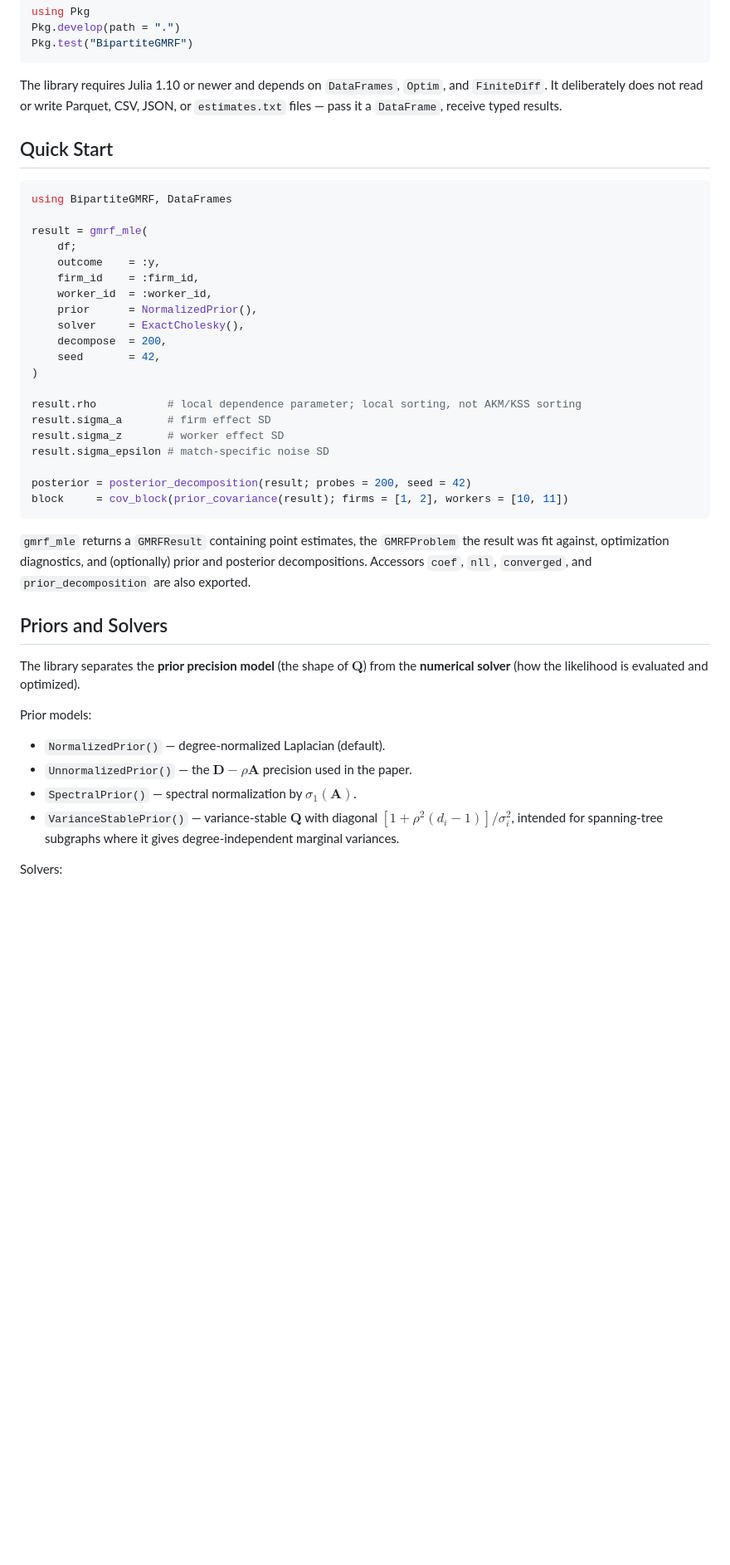
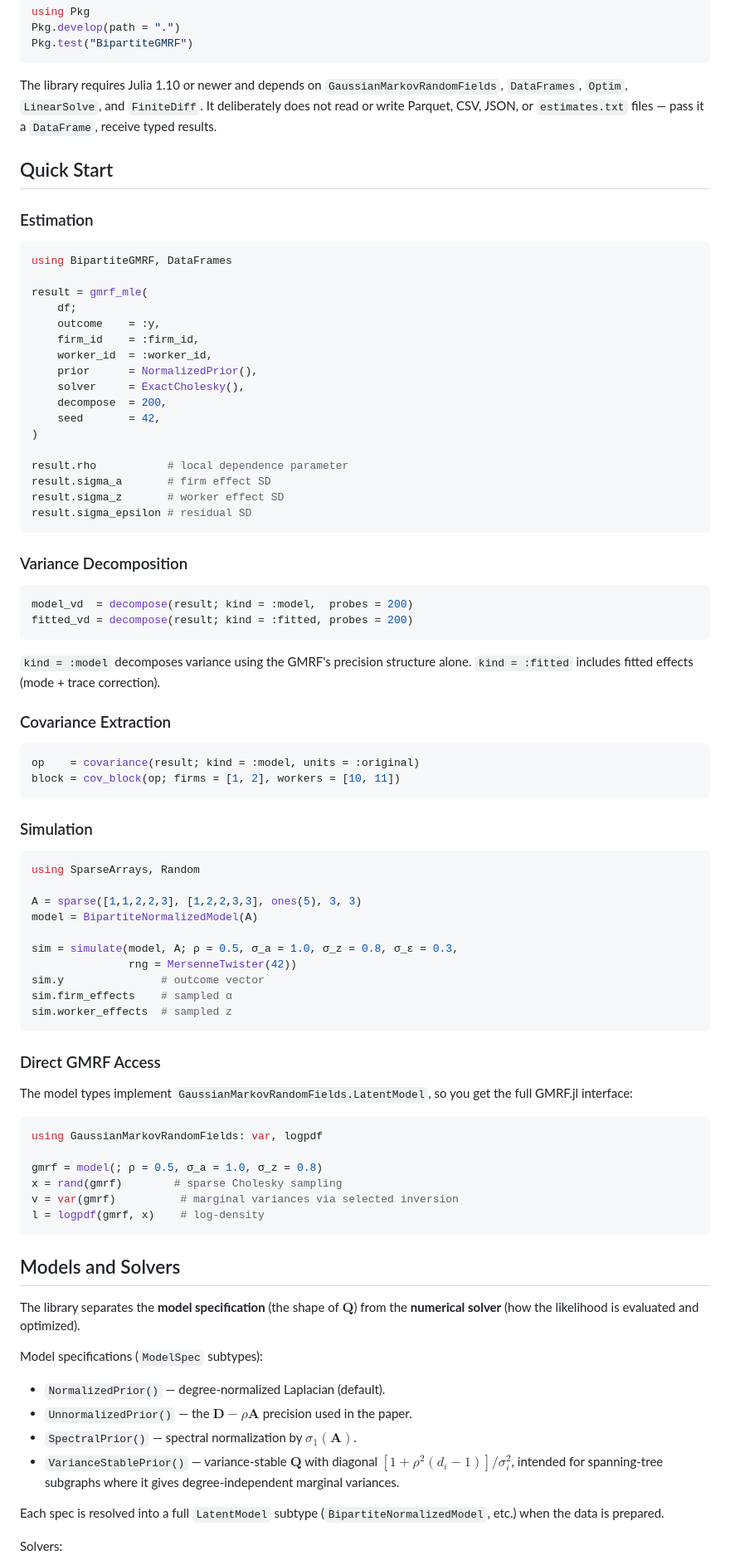
Before and after one commit to ulrichwohak/BipartiteGMRF.jl, a Markdown page: README.md, the part around one of its changes. Shown at 83% size. GitHub-like rendering; blank space fills up the shorter version.

````diff
--- a/README.md
+++ b/README.md
@@ -102,11 +107,14 @@ Pkg.develop(path = ".")
 Pkg.test("BipartiteGMRF")
 ```
 
-The library requires Julia 1.10 or newer and depends on `DataFrames`, `Optim`,
-and `FiniteDiff`. It deliberately does not read or write Parquet, CSV, JSON,
+The library requires Julia 1.10 or newer and depends on
+`GaussianMarkovRandomFields`, `DataFrames`, `Optim`, `LinearSolve`, and
+`FiniteDiff`. It deliberately does not read or write Parquet, CSV, JSON,
 or `estimates.txt` files &mdash; pass it a `DataFrame`, receive typed results.
 
 ## Quick Start
+
+### Estimation
 
 ```julia
 using BipartiteGMRF, DataFrames
@@ -122,27 +130,65 @@ result = gmrf_mle(
     seed       = 42,
 )
 
-result.rho           # local dependence parameter; local sorting, not AKM/KSS sorting
+result.rho           # local dependence parameter
 result.sigma_a       # firm effect SD
 result.sigma_z       # worker effect SD
-result.sigma_epsilon # match-specific noise SD
-
-posterior = posterior_decomposition(result; probes = 200, seed = 42)
-block     = cov_block(prior_covariance(result); firms = [1, 2], workers = [10, 11])
+result.sigma_epsilon # residual SD
 ```
 
-`gmrf_mle` returns a `GMRFResult` containing point estimates, the `GMRFProblem`
-the result was fit against, optimization diagnostics, and (optionally) prior
-and posterior decompositions. Accessors `coef`, `nll`, `converged`, and
-`prior_decomposition` are also exported.
+### Variance Decomposition
 
-## Priors and Solvers
+```julia
+model_vd  = decompose(result; kind = :model,  probes = 200)
+fitted_vd = decompose(result; kind = :fitted, probes = 200)
+```
 
-The library separates the **prior precision model** (the shape of
+`kind = :model` decomposes variance using the GMRF's precision structure
+alone. `kind = :fitted` includes fitted effects (mode + trace correction).
+
+### Covariance Extraction
+
+```julia
+op    = covariance(result; kind = :model, units = :original)
+block = cov_block(op; firms = [1, 2], workers = [10, 11])
+```
+
+### Simulation
+
+```julia
+using SparseArrays, Random
+
+A = sparse([1,1,2,2,3], [1,2,2,3,3], ones(5), 3, 3)
+model = BipartiteNormalizedModel(A)
+
+sim = simulate(model, A; ρ = 0.5, σ_a = 1.0, σ_z = 0.8, σ_ε = 0.3,
+               rng = MersenneTwister(42))
+sim.y               # outcome vector
+sim.firm_effects    # sampled α
+sim.worker_effects  # sampled z
+```
+
+### Direct GMRF Access
+
+The model types implement `GaussianMarkovRandomFields.LatentModel`, so you
+get the full GMRF.jl interface:
+
+```julia
+using GaussianMarkovRandomFields: var, logpdf
+
+gmrf = model(; ρ = 0.5, σ_a = 1.0, σ_z = 0.8)
+x = rand(gmrf)        # sparse Cholesky sampling
+v = var(gmrf)          # marginal variances via selected inversion
+l = logpdf(gmrf, x)    # log-density
+```
+
+## Models and Solvers
+
+The library separates the **model specification** (the shape of
 $\mathbf{Q}$) from the **numerical solver** (how the likelihood is evaluated
 and optimized).
 
-Prior models:
+Model specifications (`ModelSpec` subtypes):
 
 - `NormalizedPrior()` &mdash; degree-normalized Laplacian (default).
 - `UnnormalizedPrior()` &mdash; the $\mathbf{D} - \rho\mathbf{A}$ precision
@@ -152,5 +198,8 @@ Prior models:
   $[1 + \rho^2 (d_i - 1)] / \sigma_i^2$, intended for spanning-tree
   subgraphs where it gives degree-independent marginal variances.
 
+Each spec is resolved into a full `LatentModel` subtype
+(`BipartiteNormalizedModel`, etc.) when the data is prepared.
+
 Solvers:
 
````
Also changed, not shown: other parts of README.md (+26 -31 lines).
